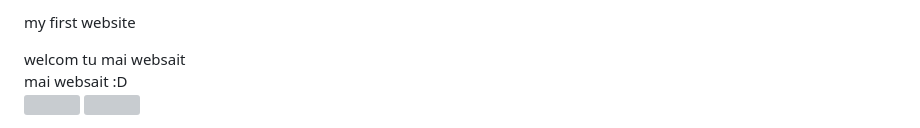
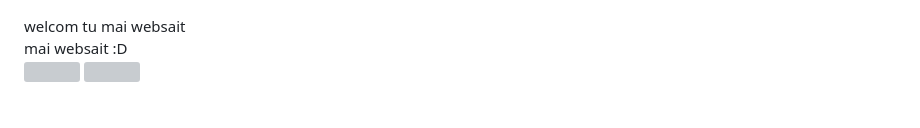
Before and after one commit to garrysran26-source/mickeymousecatastrophy, a Markdown page: README.md, the part around the change. GitHub-like rendering; grey boxes are pictures that could not be loaded.

```diff
--- a/README.md
+++ b/README.md
@@ -1,4 +1,4 @@
-my first website
+
 <!DOCTYPE html>
 <html lang="en">
 <head>
```
